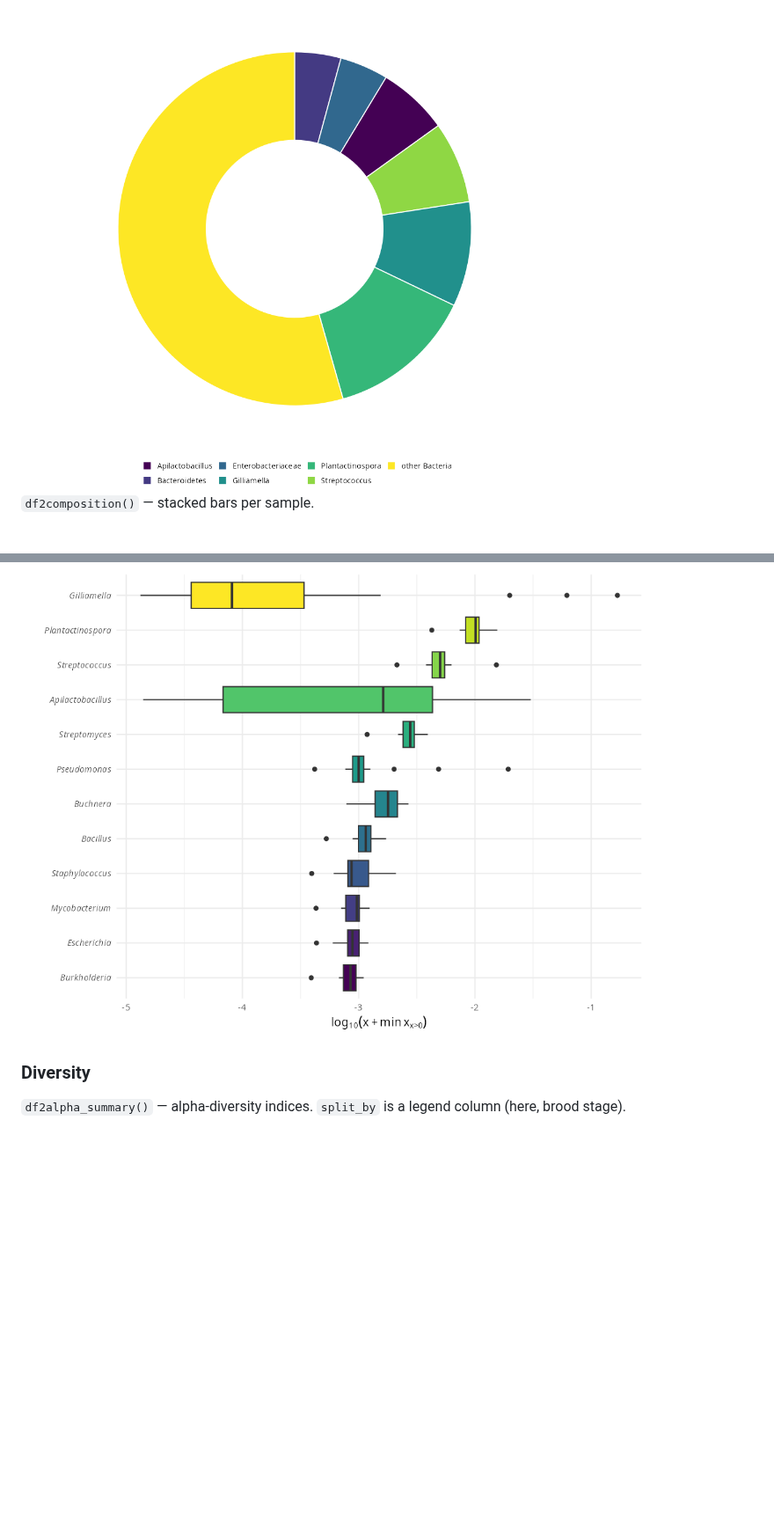
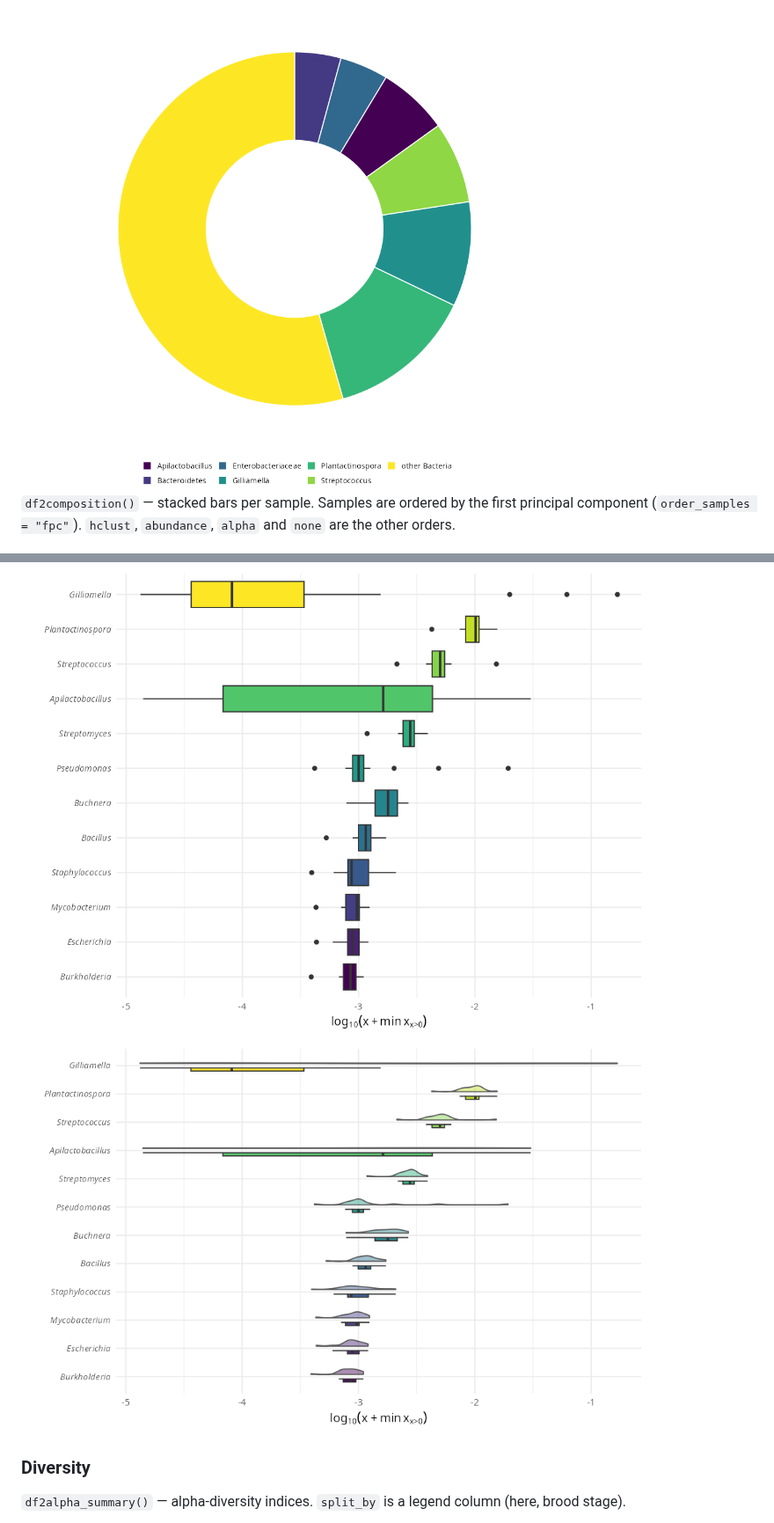
Before and after one commit to dsmutin/aRchiteutis, a Markdown page: README.md, 2 parts joined by grey strips. Shown at 88% size. Drawn GitHub-style; pictures changed too: img/barplot_raincloud.png (added); blank space fills up the shorter version.

```diff
--- a/README.md
+++ b/README.md
@@ -74,7 +74,7 @@ Figures below are rendered from the bundled honey-bee brood reports.
 
 <img src="img/donut.png" alt="Donut of mean composition" width="720">
 
-`df2composition()` — stacked bars per sample.
+`df2composition()` — stacked bars per sample. Samples are ordered by the first principal component (`order_samples = "fpc"`). `hclust`, `abundance`, `alpha` and `none` are the other orders.
 
 <img src="img/composition.png" alt="Stacked composition bars" width="720">
 
@@ -82,5 +82,7 @@ Figures below are rendered from the bundled honey-bee brood reports.
 
 <img src="img/barplot.png" alt="Box plot of taxon amounts" width="720">
+
+<img src="img/barplot_raincloud.png" alt="Raincloud of taxon amounts" width="720">
 
 ### Diversity
 
```
Also changed, not shown: other parts of README.md (+24 -2 lines), img/alpha_raincloud.png (added), img/difftree.png (added), img/heattree.png (added), img/rarefaction.png (added), img/upset.png (added), 1 other file.
